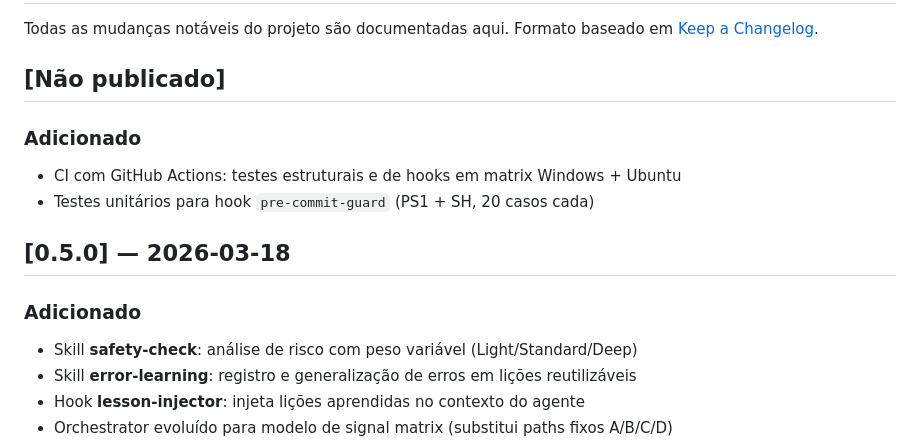
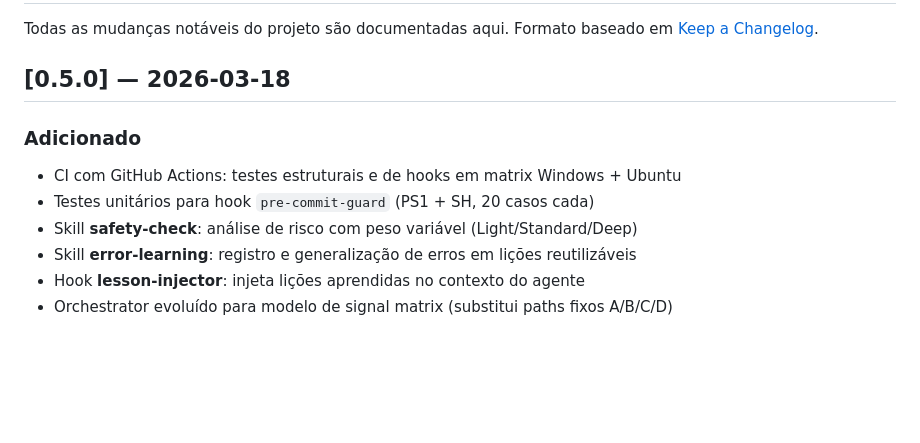
Before and after one commit to AllanSantos-DV/skill-kit, a Markdown page: CHANGELOG.md, the part around one of its changes. Drawn GitHub-style; blank space fills up the shorter version.

Commit message:
docs: fix CHANGELOG dates to match actual git history

```diff
--- a/CHANGELOG.md
+++ b/CHANGELOG.md
@@ -3,15 +3,11 @@
 Todas as mudanças notáveis do projeto são documentadas aqui.
 Formato baseado em [Keep a Changelog](https://keepachangelog.com/pt-BR/1.1.0/).
 
-## [Não publicado]
+## [0.5.0] — 2026-03-18
 
 ### Adicionado
 - CI com GitHub Actions: testes estruturais e de hooks em matrix Windows + Ubuntu
 - Testes unitários para hook `pre-commit-guard` (PS1 + SH, 20 casos cada)
-
-## [0.5.0] — 2026-03-18
-
-### Adicionado
 - Skill **safety-check**: análise de risco com peso variável (Light/Standard/Deep)
 - Skill **error-learning**: registro e generalização de erros em lições reutilizáveis
 - Hook **lesson-injector**: injeta lições aprendidas no contexto do agente
```
Also changed, not shown: other parts of CHANGELOG.md (+4 -4 lines).
